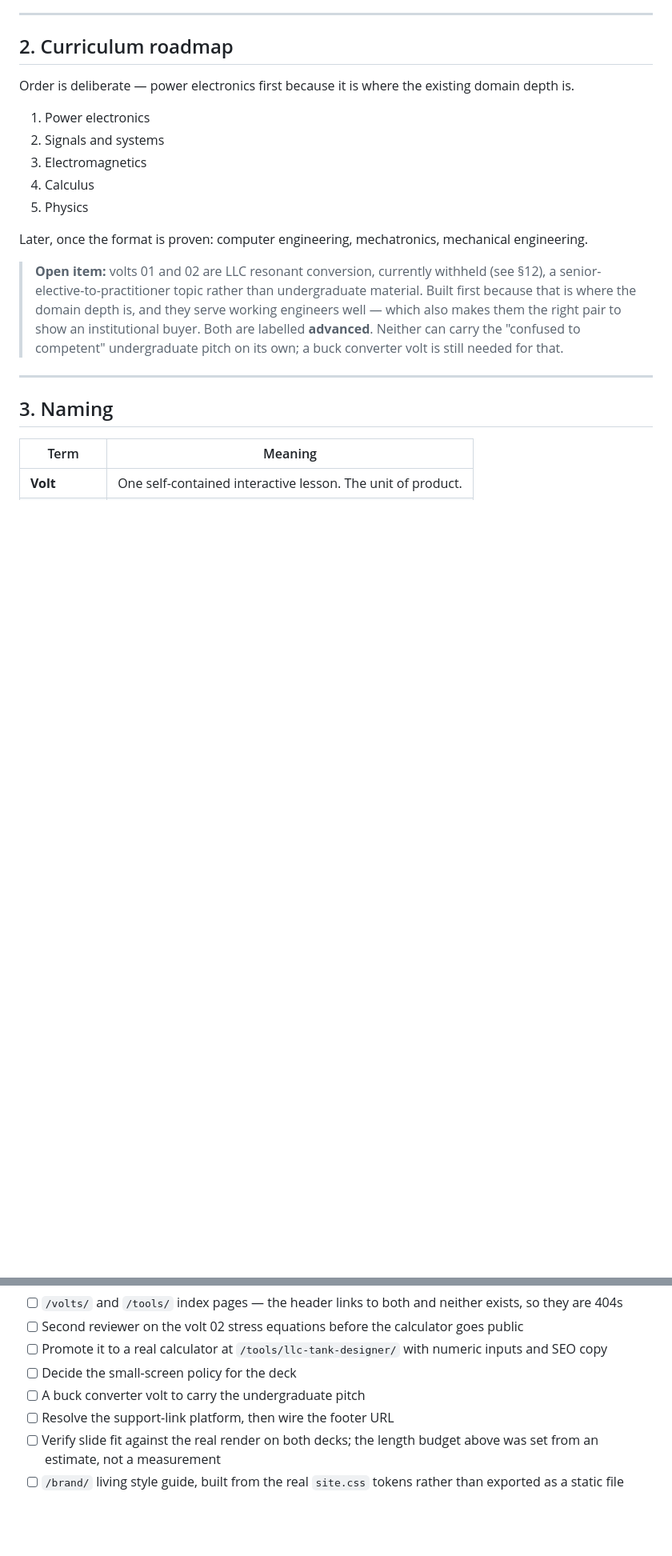
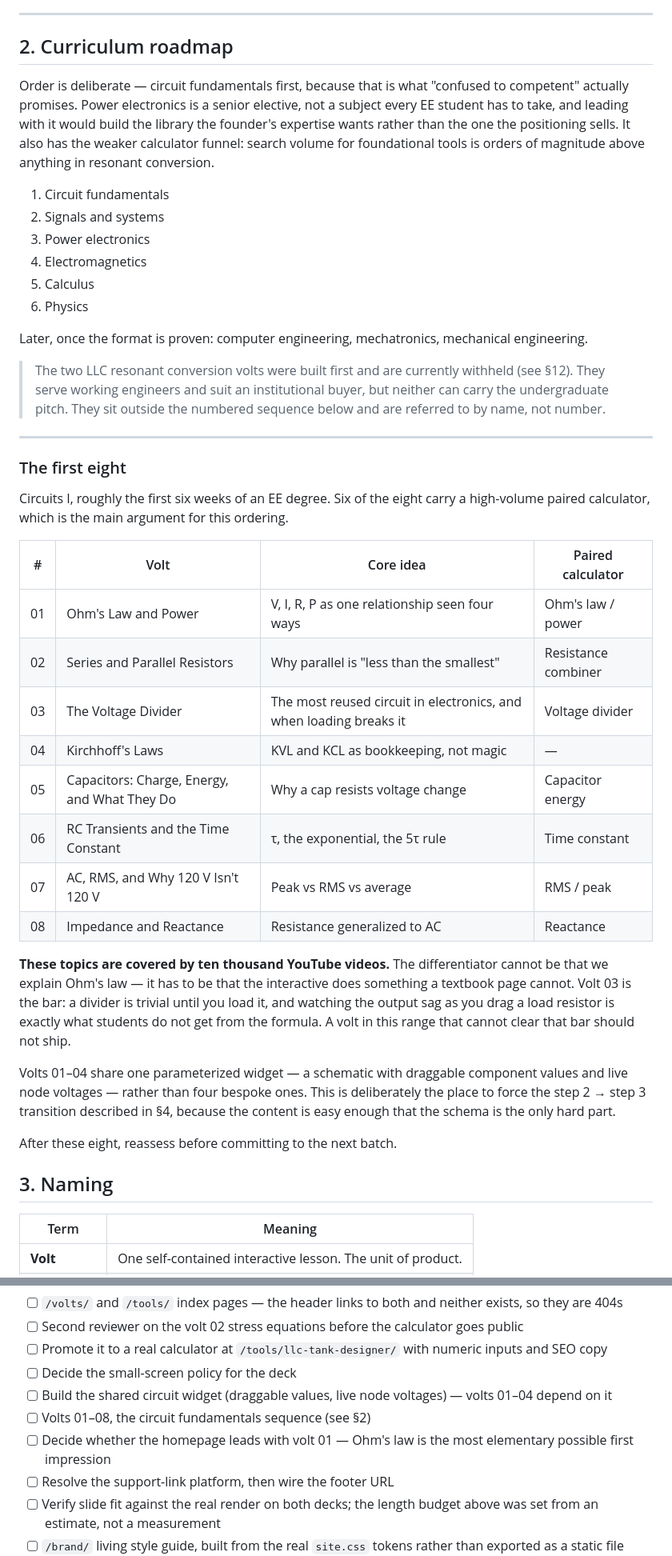
Before and after one commit to TheChipMaker/vcclabs-website, a Markdown page: README.md, 2 parts joined by grey strips. Shown at 80% size. GitHub-like rendering; blank space fills up the shorter version.

Commit message:
README: circuit fundamentals first, spec the first eight volts

```diff
--- a/README.md
+++ b/README.md
@@ -27,19 +27,42 @@ Do not conflate the two in copy, navigation, or pricing pages.
 
 ## 2. Curriculum roadmap
 
-Order is deliberate — power electronics first because it is where the existing domain depth is.
+Order is deliberate — circuit fundamentals first, because that is what "confused to competent" actually promises. Power electronics is a senior elective, not a subject every EE student has to take, and leading with it would build the library the founder's expertise wants rather than the one the positioning sells. It also has the weaker calculator funnel: search volume for foundational tools is orders of magnitude above anything in resonant conversion.
 
-1. Power electronics
+1. Circuit fundamentals
 2. Signals and systems
-3. Electromagnetics
-4. Calculus
-5. Physics
+3. Power electronics
+4. Electromagnetics
+5. Calculus
+6. Physics
 
 Later, once the format is proven: computer engineering, mechatronics, mechanical engineering.
 
-> **Open item:** volts 01 and 02 are LLC resonant conversion, currently withheld (see §12), a senior-elective-to-practitioner topic rather than undergraduate material. Built first because that is where the domain depth is, and they serve working engineers well — which also makes them the right pair to show an institutional buyer. Both are labelled **advanced**. Neither can carry the "confused to competent" undergraduate pitch on its own; a buck converter volt is still needed for that.
+> The two LLC resonant conversion volts were built first and are currently withheld (see §12). They serve working engineers and suit an institutional buyer, but neither can carry the undergraduate pitch. They sit outside the numbered sequence below and are referred to by name, not number.
 
 ---
+
+
+### The first eight
+
+Circuits I, roughly the first six weeks of an EE degree. Six of the eight carry a high-volume paired calculator, which is the main argument for this ordering.
+
+| # | Volt | Core idea | Paired calculator |
+|---|------|-----------|-------------------|
+| 01 | Ohm's Law and Power | V, I, R, P as one relationship seen four ways | Ohm's law / power |
+| 02 | Series and Parallel Resistors | Why parallel is "less than the smallest" | Resistance combiner |
+| 03 | The Voltage Divider | The most reused circuit in electronics, and when loading breaks it | Voltage divider |
+| 04 | Kirchhoff's Laws | KVL and KCL as bookkeeping, not magic | — |
+| 05 | Capacitors: Charge, Energy, and What They Do | Why a cap resists voltage change | Capacitor energy |
+| 06 | RC Transients and the Time Constant | τ, the exponential, the 5τ rule | Time constant |
+| 07 | AC, RMS, and Why 120 V Isn't 120 V | Peak vs RMS vs average | RMS / peak |
+| 08 | Impedance and Reactance | Resistance generalized to AC | Reactance |
+
+**These topics are covered by ten thousand YouTube videos.** The differentiator cannot be that we explain Ohm's law — it has to be that the interactive does something a textbook page cannot. Volt 03 is the bar: a divider is trivial until you load it, and watching the output sag as you drag a load resistor is exactly what students do not get from the formula. A volt in this range that cannot clear that bar should not ship.
+
+Volts 01–04 share one parameterized widget — a schematic with draggable component values and live node voltages — rather than four bespoke ones. This is deliberately the place to force the step 2 → step 3 transition described in §4, because the content is easy enough that the schema is the only hard part.
+
+After these eight, reassess before committing to the next batch.
 
 ## 3. Naming
 
@@ -348,7 +371,9 @@ Both LLC volts are hidden pending a technical revision of their content. They ar
 - [ ] Second reviewer on the volt 02 stress equations before the calculator goes public
 - [ ] Promote it to a real calculator at `/tools/llc-tank-designer/` with numeric inputs and SEO copy
 - [ ] Decide the small-screen policy for the deck
-- [ ] A buck converter volt to carry the undergraduate pitch
+- [ ] Build the shared circuit widget (draggable values, live node voltages) — volts 01–04 depend on it
+- [ ] Volts 01–08, the circuit fundamentals sequence (see §2)
+- [ ] Decide whether the homepage leads with volt 01 — Ohm's law is the most elementary possible first impression
 - [ ] Resolve the support-link platform, then wire the footer URL
 - [ ] Verify slide fit against the real render on both decks; the length budget above was set from an estimate, not a measurement
 - [ ] `/brand/` living style guide, built from the real `site.css` tokens rather than exported as a static file
```
Also changed, not shown: other parts of README.md (+1 -1 lines).
